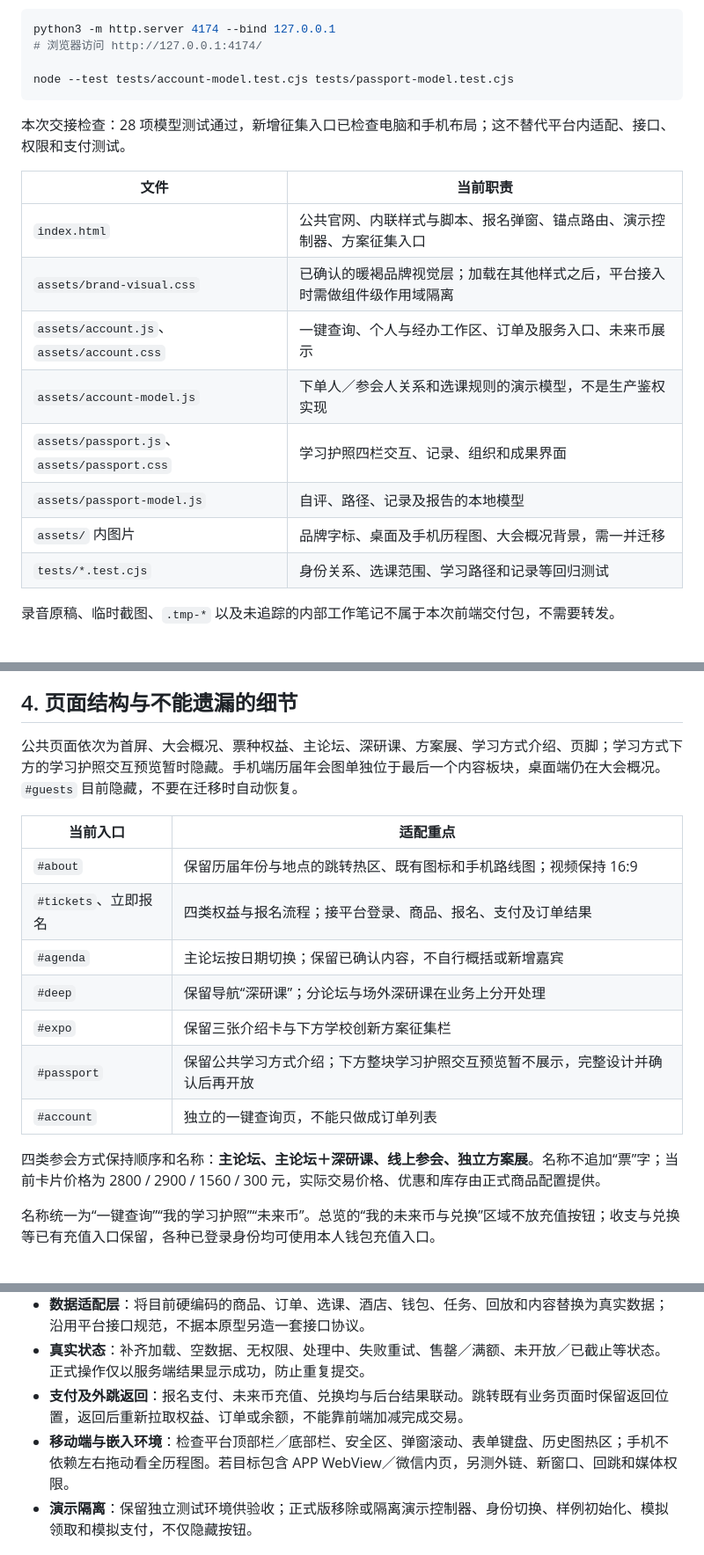
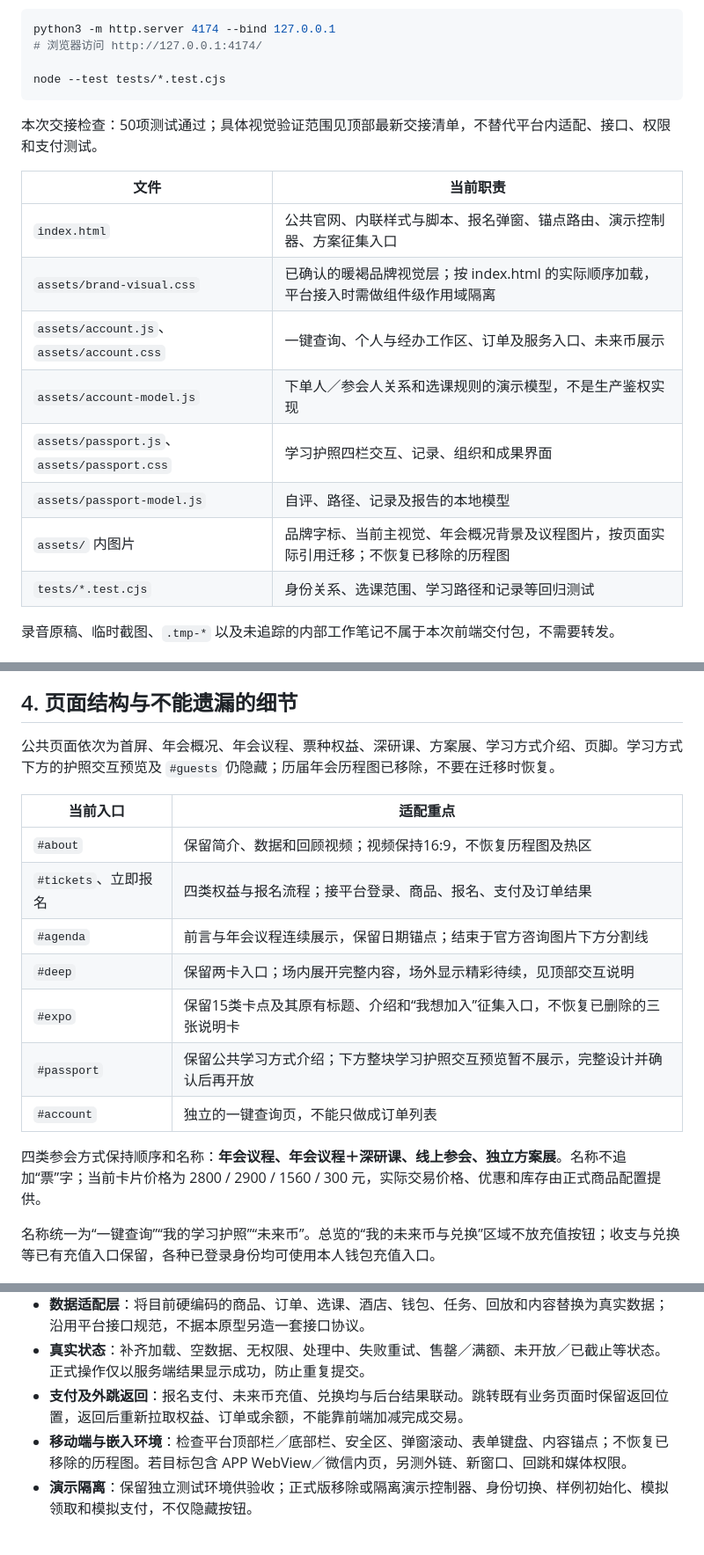
Before and after one commit to Leariceleto/eicc-2026-preview, a Markdown page: FRONTEND_PLATFORM_HANDOFF.md, 3 parts joined by grey strips. Shown at 88% size. GitHub-like rendering.

````diff
--- a/FRONTEND_PLATFORM_HANDOFF.md
+++ b/FRONTEND_PLATFORM_HANDOFF.md
@@ -65,20 +64,20 @@
 python3 -m http.server 4174 --bind 127.0.0.1
 # 浏览器访问 http://127.0.0.1:4174/
 
-node --test tests/account-model.test.cjs tests/passport-model.test.cjs
+node --test tests/*.test.cjs
 ```
 
-本次交接检查：28 项模型测试通过，新增征集入口已检查电脑和手机布局；这不替代平台内适配、接口、权限和支付测试。
+本次交接检查：50项测试通过；具体视觉验证范围见顶部最新交接清单，不替代平台内适配、接口、权限和支付测试。
 
 | 文件 | 当前职责 |
 | --- | --- |
 | `index.html` | 公共官网、内联样式与脚本、报名弹窗、锚点路由、演示控制器、方案征集入口 |
-| `assets/brand-visual.css` | 已确认的暖褐品牌视觉层；加载在其他样式之后，平台接入时需做组件级作用域隔离 |
+| `assets/brand-visual.css` | 已确认的暖褐品牌视觉层；按 index.html 的实际顺序加载，平台接入时需做组件级作用域隔离 |
 | `assets/account.js`、`assets/account.css` | 一键查询、个人与经办工作区、订单及服务入口、未来币展示 |
 | `assets/account-model.js` | 下单人／参会人关系和选课规则的演示模型，不是生产鉴权实现 |
 | `assets/passport.js`、`assets/passport.css` | 学习护照四栏交互、记录、组织和成果界面 |
 | `assets/passport-model.js` | 自评、路径、记录及报告的本地模型 |
-| `assets/` 内图片 | 品牌字标、桌面及手机历程图、大会概况背景，需一并迁移 |
+| `assets/` 内图片 | 品牌字标、当前主视觉、年会概况背景及议程图片，按页面实际引用迁移；不恢复已移除的历程图 |
 | `tests/*.test.cjs` | 身份关系、选课范围、学习路径和记录等回归测试 |
 
 录音原稿、临时截图、`.tmp-*` 以及未追踪的内部工作笔记不属于本次前端交付包，不需要转发。
@@ -103,19 +102,19 @@ node --test tests/account-model.test.cjs tests/passport-model.test.cjs
 
 ## 4. 页面结构与不能遗漏的细节
 
-公共页面依次为首屏、大会概况、票种权益、主论坛、深研课、方案展、学习方式介绍、页脚；学习方式下方的学习护照交互预览暂时隐藏。手机端历届年会图单独位于最后一个内容板块，桌面端仍在大会概况。`#guests` 目前隐藏，不要在迁移时自动恢复。
+公共页面依次为首屏、年会概况、年会议程、票种权益、深研课、方案展、学习方式介绍、页脚。学习方式下方的护照交互预览及 `#guests` 仍隐藏；历届年会历程图已移除，不要在迁移时恢复。
 
 | 当前入口 | 适配重点 |
 | --- | --- |
-| `#about` | 保留历届年份与地点的跳转热区、既有图标和手机路线图；视频保持 16:9 |
+| `#about` | 保留简介、数据和回顾视频；视频保持16:9，不恢复历程图及热区 |
 | `#tickets`、立即报名 | 四类权益与报名流程；接平台登录、商品、报名、支付及订单结果 |
-| `#agenda` | 主论坛按日期切换；保留已确认内容，不自行概括或新增嘉宾 |
-| `#deep` | 保留导航“深研课”；分论坛与场外深研课在业务上分开处理 |
-| `#expo` | 保留三张介绍卡与下方学校创新方案征集栏 |
+| `#agenda` | 前言与年会议程连续展示，保留日期锚点；结束于官方咨询图片下方分割线 |
+| `#deep` | 保留两卡入口；场内展开完整内容，场外显示精彩待续，见顶部交互说明 |
+| `#expo` | 保留15类卡点及其原有标题、介绍和“我想加入”征集入口，不恢复已删除的三张说明卡 |
 | `#passport` | 保留公共学习方式介绍；下方整块学习护照交互预览暂不展示，完整设计并确认后再开放 |
 | `#account` | 独立的一键查询页，不能只做成订单列表 |
 
-四类参会方式保持顺序和名称：**主论坛、主论坛＋深研课、线上参会、独立方案展**。名称不追加“票”字；当前卡片价格为 2800 / 2900 / 1560 / 300 元，实际交易价格、优惠和库存由正式商品配置提供。
+四类参会方式保持顺序和名称：**年会议程、年会议程＋深研课、线上参会、独立方案展**。名称不追加“票”字；当前卡片价格为 2800 / 2900 / 1560 / 300 元，实际交易价格、优惠和库存由正式商品配置提供。
 
 名称统一为“一键查询”“我的学习护照”“未来币”。总览的“我的未来币与兑换”区域不放充值按钮；收支与兑换等已有充值入口保留，各种已登录身份均可使用本人钱包充值入口。
 
@@ -164,7 +163,7 @@ node --test tests/account-model.test.cjs tests/passport-model.test.cjs
 - **数据适配层**：将目前硬编码的商品、订单、选课、酒店、钱包、任务、回放和内容替换为真实数据；沿用平台接口规范，不据本原型另造一套接口协议。
 - **真实状态**：补齐加载、空数据、无权限、处理中、失败重试、售罄／满额、未开放／已截止等状态。正式操作仅以服务端结果显示成功，防止重复提交。
 - **支付及外跳返回**：报名支付、未来币充值、兑换均与后台结果联动。跳转既有业务页面时保留返回位置，返回后重新拉取权益、订单或余额，不能靠前端加减完成交易。
-- **移动端与嵌入环境**：检查平台顶部栏／底部栏、安全区、弹窗滚动、表单键盘、历史图热区；手机不依赖左右拖动看全历程图。若目标包含 APP WebView／微信内页，另测外链、新窗口、回跳和媒体权限。
+- **移动端与嵌入环境**：检查平台顶部栏／底部栏、安全区、弹窗滚动、表单键盘、内容锚点；不恢复已移除的历程图。若目标包含 APP WebView／微信内页，另测外链、新窗口、回跳和媒体权限。
 - **演示隔离**：保留独立测试环境供验收；正式版移除或隔离演示控制器、身份切换、样例初始化、模拟领取和模拟支付，不仅隐藏按钮。
 
 ## 8. 两个链接和视频预留位
````
Also changed, not shown: other parts of FRONTEND_PLATFORM_HANDOFF.md (+82 -34 lines).
